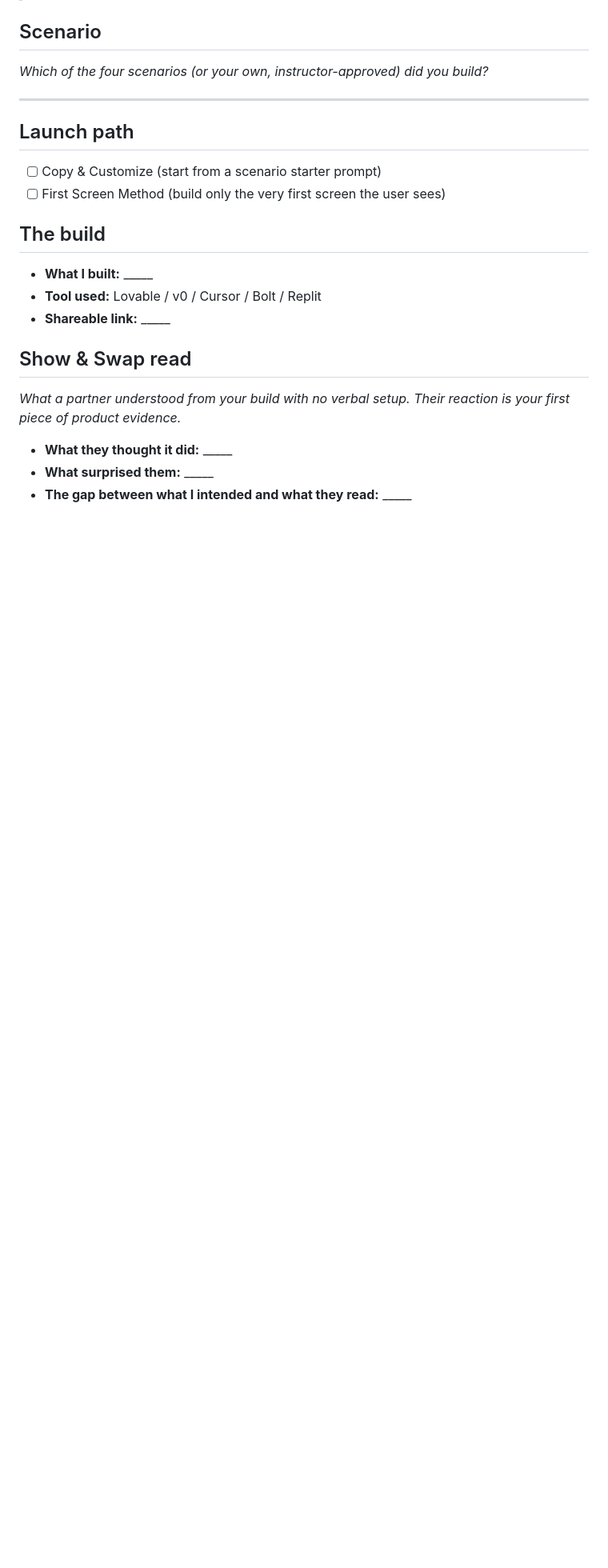
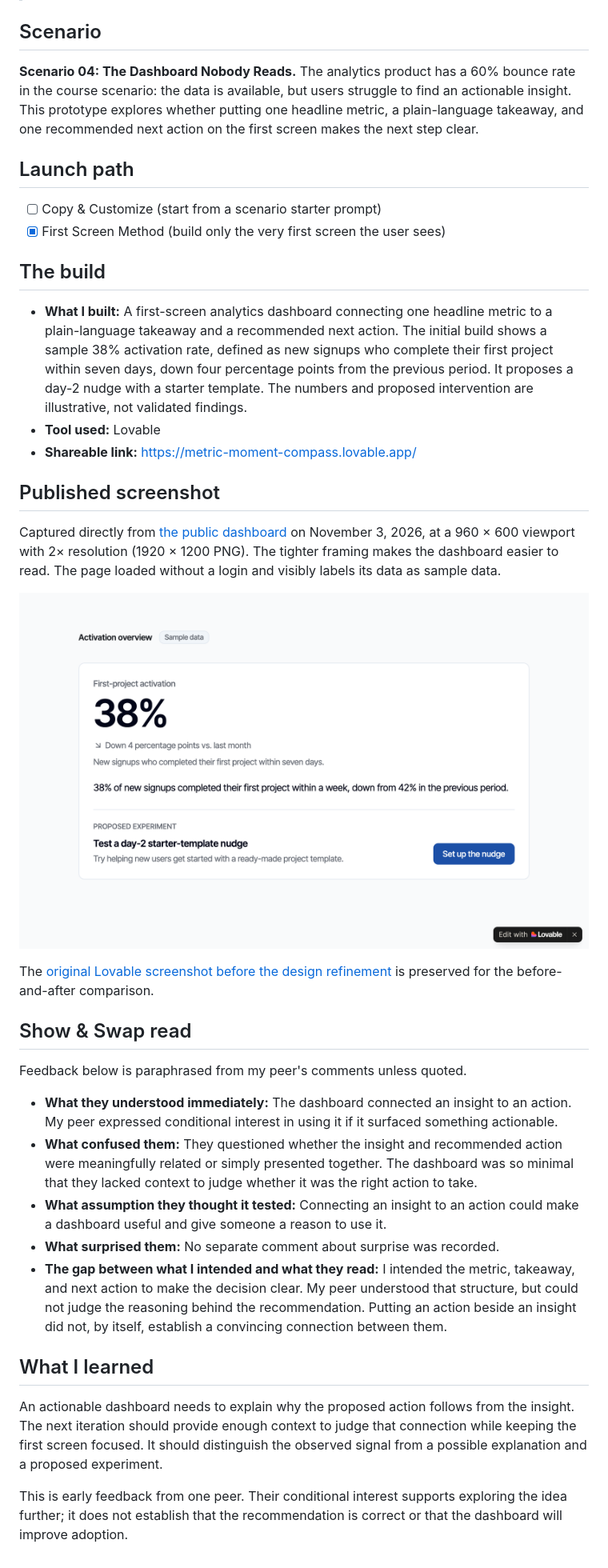
Before and after one commit to antje/product-school-vibe-coding, a Markdown page: 01-velocity/prototype-v1.md, the part around the change. Shown at 80% size. GitHub-like rendering; pictures changed too: 01-velocity/assets/prototype-v1-public.png (added); blank space fills up the shorter version.

Commit message:
Document Module 1 prototype and peer feedback

```diff
--- a/01-velocity/prototype-v1.md
+++ b/01-velocity/prototype-v1.md
@@ -4,25 +4,39 @@
 
 ## Scenario
 
-_Which of the four scenarios (or your own, instructor-approved) did you build?_
-
-_____
+**Scenario 04: The Dashboard Nobody Reads.** The analytics product has a 60% bounce rate in the course scenario: the data is available, but users struggle to find an actionable insight. This prototype explores whether putting one headline metric, a plain-language takeaway, and one recommended next action on the first screen makes the next step clear.
 
 ## Launch path
 
 - [ ] Copy & Customize (start from a scenario starter prompt)
-- [ ] First Screen Method (build only the very first screen the user sees)
+- [x] First Screen Method (build only the very first screen the user sees)
 
 ## The build
 
-- **What I built:** _____
-- **Tool used:** Lovable / v0 / Cursor / Bolt / Replit
-- **Shareable link:** _____
+- **What I built:** A first-screen analytics dashboard connecting one headline metric to a plain-language takeaway and a recommended next action. The initial build shows a sample 38% activation rate, defined as new signups who complete their first project within seven days, down four percentage points from the previous period. It proposes a day-2 nudge with a starter template. The numbers and proposed intervention are illustrative, not validated findings.
+- **Tool used:** Lovable
+- **Shareable link:** https://metric-moment-compass.lovable.app/
+
+## Published screenshot
+
+Captured directly from [the public dashboard](https://metric-moment-compass.lovable.app/) on November 3, 2026, at a 960 × 600 viewport with 2× resolution (1920 × 1200 PNG). The tighter framing makes the dashboard easier to read. The page loaded without a login and visibly labels its data as sample data.
+
+![Published activation dashboard showing the sample 38% activation rate and a proposed starter-template nudge](assets/prototype-v1-public.png)
+
+The [original Lovable screenshot before the design refinement](assets/prototype-v1-before.png) is preserved for the before-and-after comparison.
 
 ## Show & Swap read
 
-_What a partner understood from your build with no verbal setup. Their reaction is your first piece of product evidence._
+Feedback below is paraphrased from my peer's comments unless quoted.
 
-- **What they thought it did:** _____
-- **What surprised them:** _____
-- **The gap between what I intended and what they read:** _____
+- **What they understood immediately:** The dashboard connected an insight to an action. My peer expressed conditional interest in using it if it surfaced something actionable.
+- **What confused them:** They questioned whether the insight and recommended action were meaningfully related or simply presented together. The dashboard was so minimal that they lacked context to judge whether it was the right action to take.
+- **What assumption they thought it tested:** Connecting an insight to an action could make a dashboard useful and give someone a reason to use it.
+- **What surprised them:** No separate comment about surprise was recorded.
+- **The gap between what I intended and what they read:** I intended the metric, takeaway, and next action to make the decision clear. My peer understood that structure, but could not judge the reasoning behind the recommendation. Putting an action beside an insight did not, by itself, establish a convincing connection between them.
+
+## What I learned
+
+An actionable dashboard needs to explain why the proposed action follows from the insight. The next iteration should provide enough context to judge that connection while keeping the first screen focused. It should distinguish the observed signal from a possible explanation and a proposed experiment.
+
+This is early feedback from one peer. Their conditional interest supports exploring the idea further; it does not establish that the recommendation is correct or that the dashboard will improve adoption.
```
Also changed, not shown: 01-velocity/confidence-line-reflection.md (+6 -8 lines), 01-velocity/assets/prototype-v1-before.png (added).
